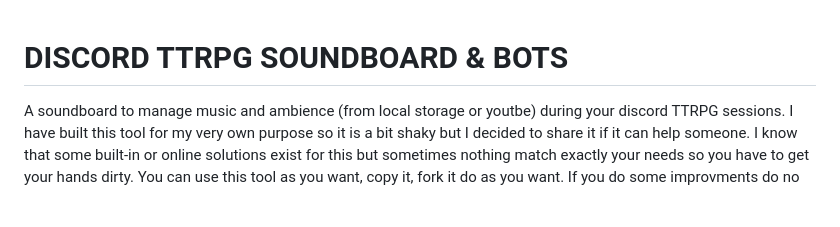
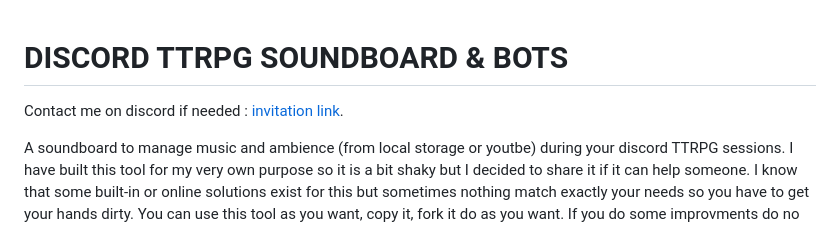
Before and after one commit to AurelienDellac/discord-ttrpg-soundboard, a Markdown page: README.md, the part around the change. Rendered like a GitHub page; blank space fills up the shorter version.

```diff
--- a/README.md
+++ b/README.md
@@ -1,4 +1,6 @@
 # DISCORD TTRPG SOUNDBOARD & BOTS
+Contact me on discord if needed : [invitation link](https://discord.gg/GGC4Jsc3pD).
+
 A soundboard to manage music and ambience (from local storage or youtbe) during your discord TTRPG sessions. I have built this tool for my very own purpose so it is a bit shaky but I decided to share it if it can help someone. I know that some built-in or online solutions exist for this but sometimes nothing match exactly your needs so you have to get your hands dirty. You can use this tool as you want, copy it, fork it do as you want. If you do some improvments do no hesitate to share it whith me to ensure everybody can enjoy it.
 
 ## General overview
```
